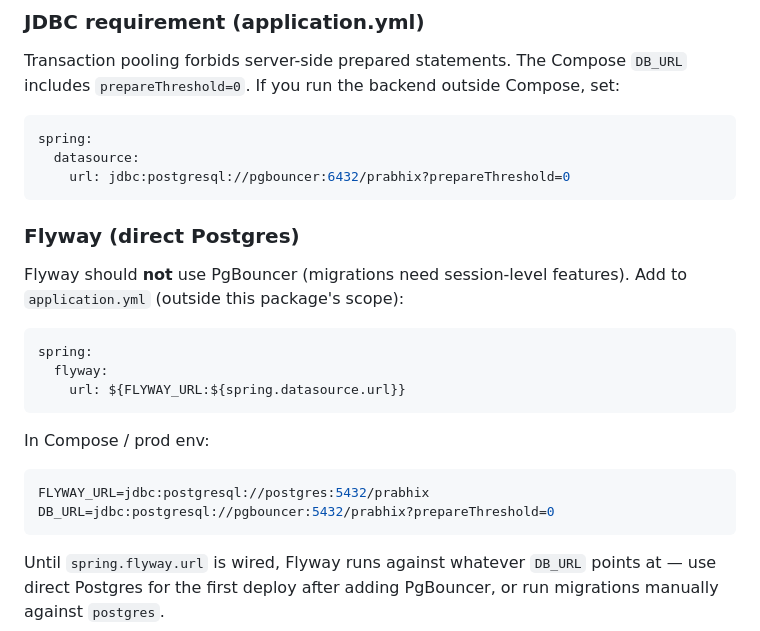
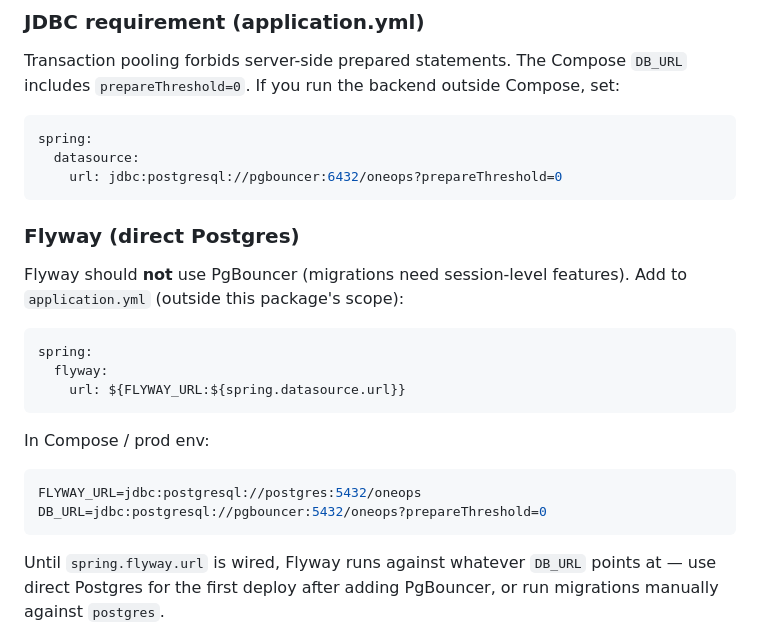
Before and after one commit to prabhixtechnologies/infra, a Markdown page: docs/OPERATIONS.md, the part around the change. GitHub-like rendering.

````diff
--- a/docs/OPERATIONS.md
+++ b/docs/OPERATIONS.md
@@ -13,7 +13,7 @@ Transaction pooling forbids server-side prepared statements. The Compose `DB_URL
 ```yaml
 spring:
   datasource:
-    url: jdbc:postgresql://pgbouncer:6432/prabhix?prepareThreshold=0
+    url: jdbc:postgresql://pgbouncer:6432/oneops?prepareThreshold=0
 ```
 
 ### Flyway (direct Postgres)
@@ -30,8 +30,8 @@ spring:
 In Compose / prod env:
 
 ```bash
-FLYWAY_URL=jdbc:postgresql://postgres:5432/prabhix
-DB_URL=jdbc:postgresql://pgbouncer:5432/prabhix?prepareThreshold=0
+FLYWAY_URL=jdbc:postgresql://postgres:5432/oneops
+DB_URL=jdbc:postgresql://pgbouncer:5432/oneops?prepareThreshold=0
 ```
 
 Until `spring.flyway.url` is wired, Flyway runs against whatever `DB_URL` points at — use direct
````
Also changed, not shown: docs/IDENTITY.md (+10 -8 lines), docs/STRATEGY.md (+2 -2 lines).
